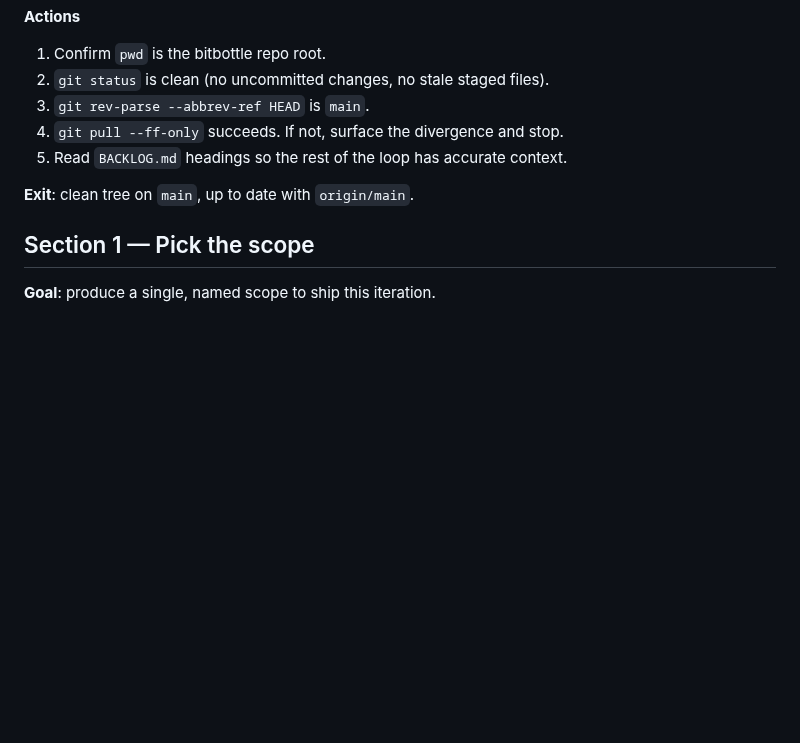
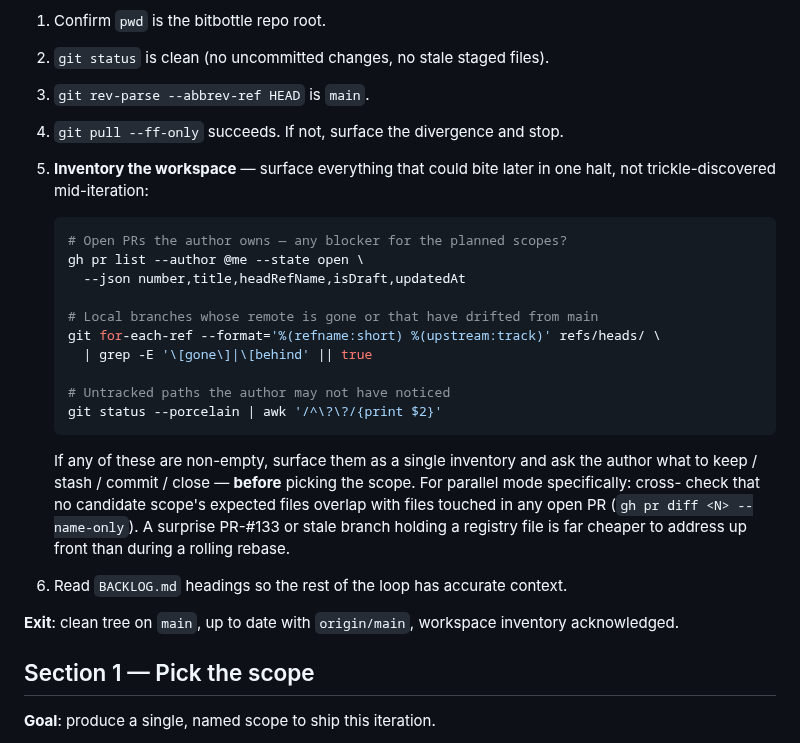
Before and after one commit to proggarapsody/bitbottle, a Markdown page: docs/workflows/iteration-cycle.md, the part around the change. Rendered like a GitHub page; blank space fills up the shorter version.

Commit message:
docs(workflow): inventory step in iteration §0; trust CI in pre-merge §4
Two refinements based on a parallel-mode iteration that surfaced
process friction:

- iteration-cycle §0: add a workspace-inventory step (open PRs, stale
  local branches, untracked paths) so anything that could conflict
  with the upcoming scope is surfaced in one halt instead of
  trickle-discovered mid-iteration.

- pre-merge-check §4: trust CI when the PR has been pushed and CI is
  green, instead of re-running make lint && make test locally. Re-
  running against the same SHA (TDD → CI → here) adds ~5 minutes for
  no signal. Local fallback retained for the no-PR-yet case.

````diff
--- a/docs/workflows/iteration-cycle.md
+++ b/docs/workflows/iteration-cycle.md
@@ -40,10 +40,34 @@ the same sections.
 3. `git rev-parse --abbrev-ref HEAD` is `main`.
 4. `git pull --ff-only` succeeds. If not, surface the divergence and
    stop.
-5. Read `BACKLOG.md` headings so the rest of the loop has accurate
+5. **Inventory the workspace** — surface everything that could bite
+   later in one halt, not trickle-discovered mid-iteration:
+
+   ```bash
+   # Open PRs the author owns — any blocker for the planned scopes?
+   gh pr list --author @me --state open \
+     --json number,title,headRefName,isDraft,updatedAt
+
+   # Local branches whose remote is gone or that have drifted from main
+   git for-each-ref --format='%(refname:short) %(upstream:track)' refs/heads/ \
+     | grep -E '\[gone\]|\[behind' || true
+
+   # Untracked paths the author may not have noticed
+   git status --porcelain | awk '/^\?\?/{print $2}'
+   ```
+
+   If any of these are non-empty, surface them as a single inventory
+   and ask the author what to keep / stash / commit / close —
+   **before** picking the scope. For parallel mode specifically: cross-
+   check that no candidate scope's expected files overlap with files
+   touched in any open PR (`gh pr diff <N> --name-only`). A surprise
+   PR-#133 or stale branch holding a registry file is far cheaper to
+   address up front than during a rolling rebase.
+6. Read `BACKLOG.md` headings so the rest of the loop has accurate
    context.
 
-**Exit**: clean tree on `main`, up to date with `origin/main`.
+**Exit**: clean tree on `main`, up to date with `origin/main`, workspace
+inventory acknowledged.
 
 ## Section 1 — Pick the scope
 
````
Also changed, not shown: docs/workflows/pre-merge-check.md (+21 -3 lines).
